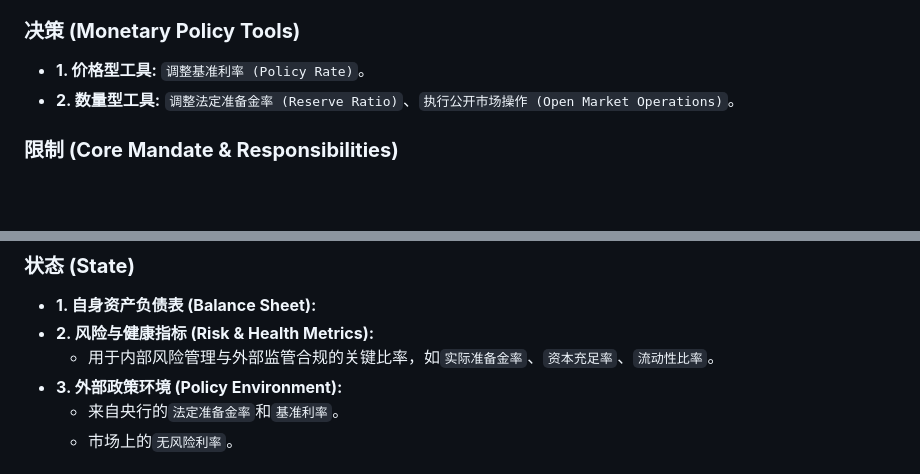
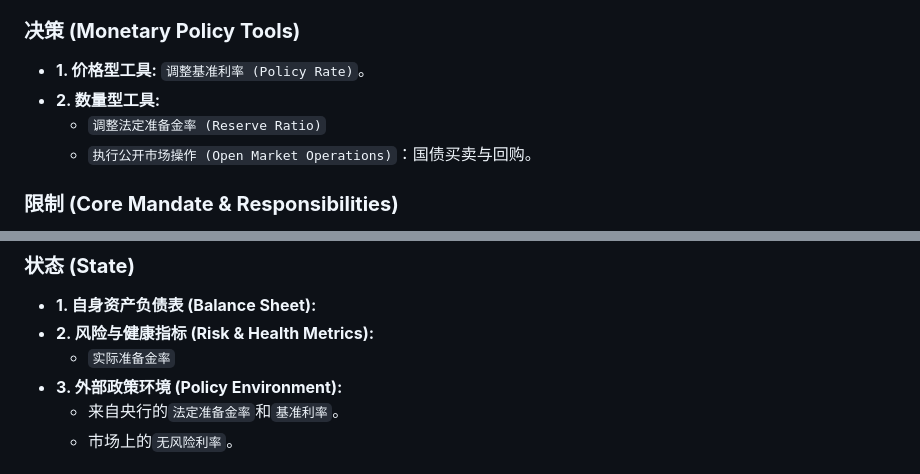
Before and after one commit to CeciliaGuo331/econ.simulator, a Markdown page: docs/econ_design/agent.md, 2 parts joined by grey strips. Drawn GitHub-style; blank space fills up the shorter version.

```diff
--- a/docs/econ_design/agent.md
+++ b/docs/econ_design/agent.md
@@ -79,7 +80,9 @@
 
 ### **决策 (Monetary Policy Tools)**
 * **1. 价格型工具:** `调整基准利率 (Policy Rate)`。
-* **2. 数量型工具:** `调整法定准备金率 (Reserve Ratio)`、`执行公开市场操作 (Open Market Operations)`。
+* **2. 数量型工具:**
+    - `调整法定准备金率 (Reserve Ratio)`
+    - `执行公开市场操作 (Open Market Operations)`：国债买卖与回购。
 
 ### **限制 (Core Mandate & Responsibilities)**
 * **1. 政策使命:** 核心职责是**维持物价稳定**和**促进经济增长**。
@@ -93,7 +96,7 @@
 ### **状态 (State)**
 * **1. 自身资产负债表 (Balance Sheet):**
 * **2. 风险与健康指标 (Risk & Health Metrics):**
-    * 用于内部风险管理与外部监管合规的关键比率，如`实际准备金率`、`资本充足率`、`流动性比率`。
+    * `实际准备金率`
 * **3. 外部政策环境 (Policy Environment):**
     * 来自央行的`法定准备金率`和`基准利率`。
     * 市场上的`无风险利率`。
```
Also changed, not shown: other parts of docs/econ_design/agent.md (+12 -17 lines), docs/dev_handbook/3_PROGRESS_AND_TODO.md (+1 -1 lines), docs/econ_design/market.md (+2 -4 lines).
